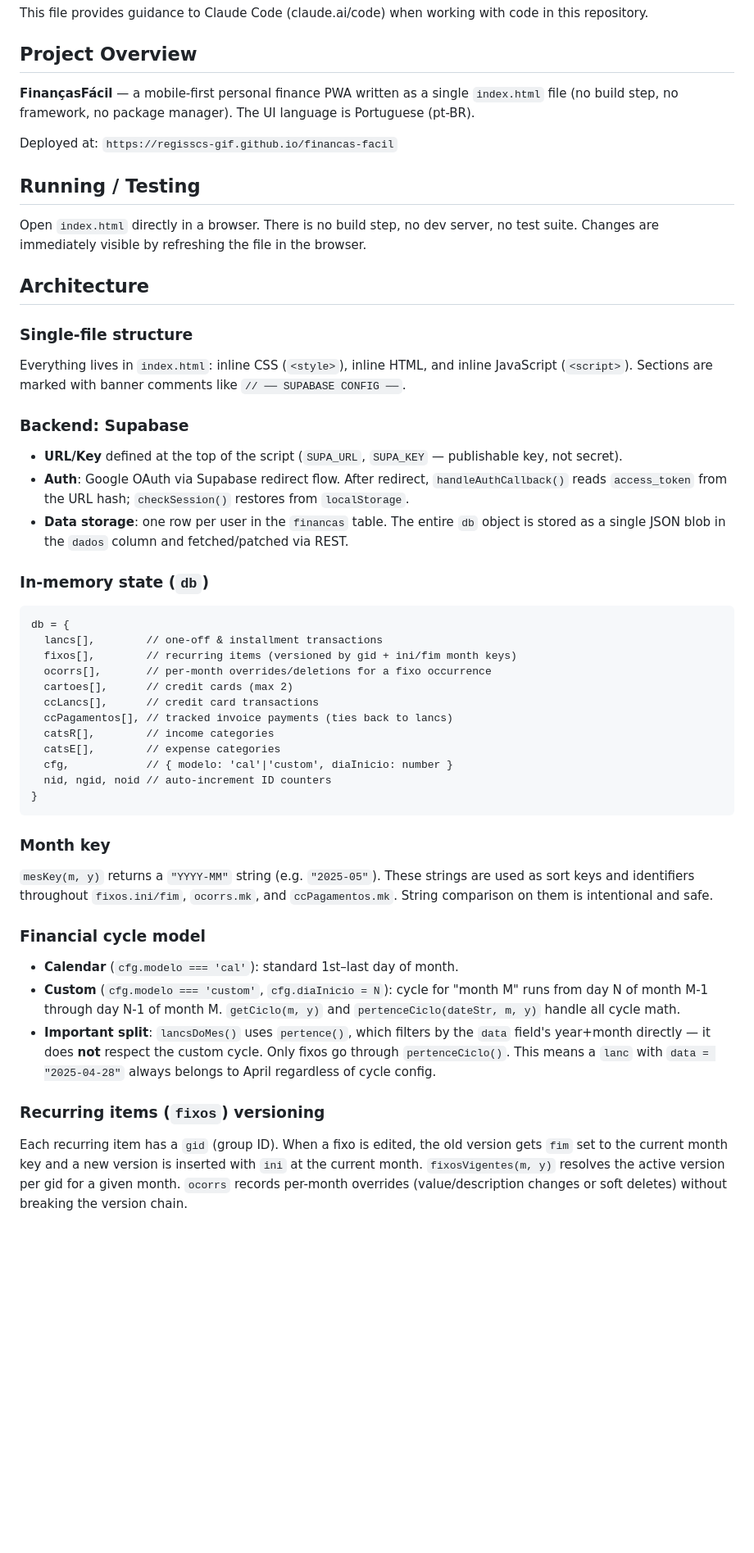
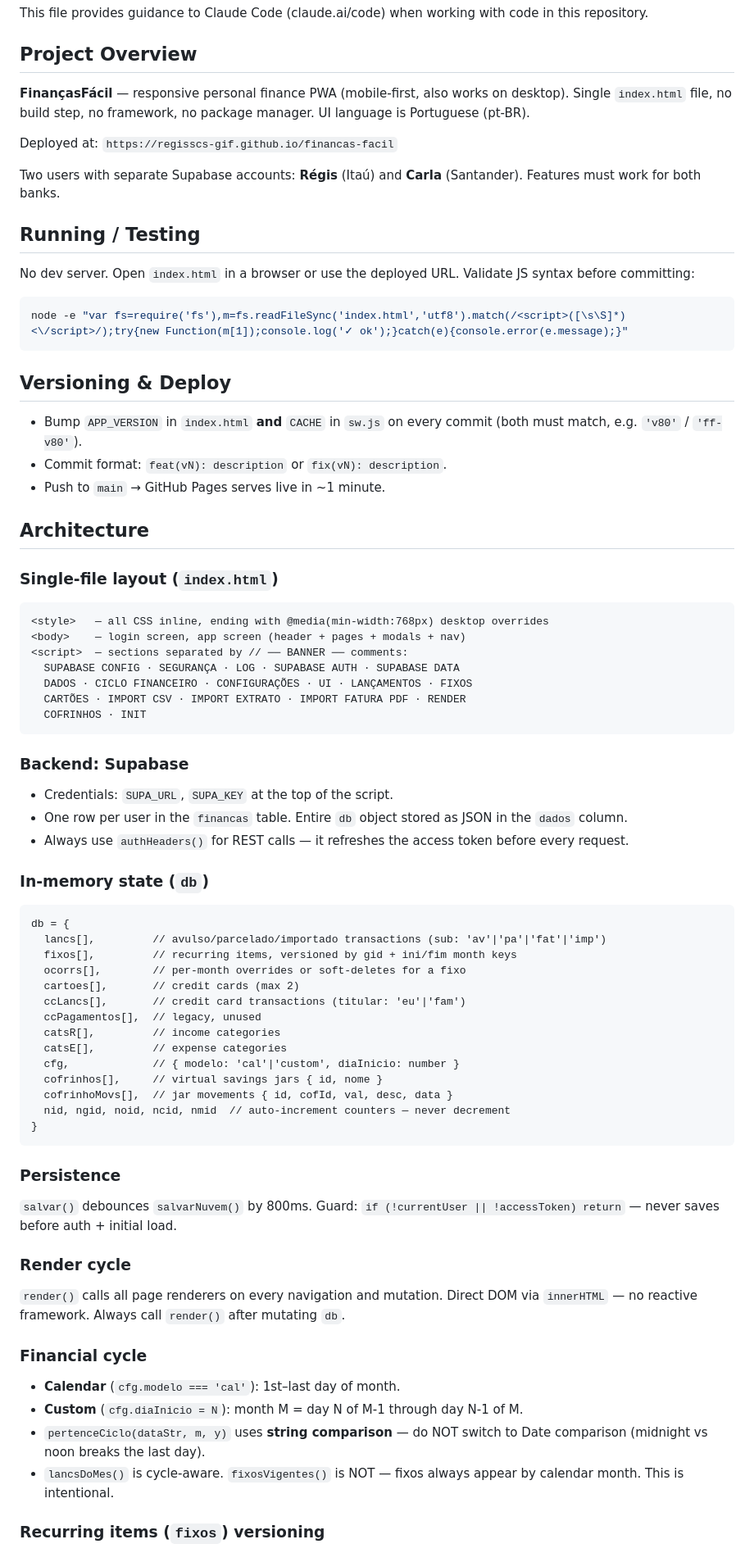
Before and after one commit to regisscs-gif/financas-facil, a Markdown page: CLAUDE.md, the part around one of its changes. Shown at 82% size. GitHub-like rendering; blank space fills up the shorter version.

Commit message:
docs: atualizar CLAUDE.md com arquitetura v80, invariantes e layout desktop

````diff
--- a/CLAUDE.md
+++ b/CLAUDE.md
@@ -4,48 +4,79 @@ This file provides guidance to Claude Code (claude.ai/code) when working with co
 
 ## Project Overview
 
-**FinançasFácil** — a mobile-first personal finance PWA written as a single `index.html` file (no build step, no framework, no package manager). The UI language is Portuguese (pt-BR).
+**FinançasFácil** — responsive personal finance PWA (mobile-first, also works on desktop). Single `index.html` file, no build step, no framework, no package manager. UI language is Portuguese (pt-BR).
 
 Deployed at: `https://regisscs-gif.github.io/financas-facil`
 
+Two users with separate Supabase accounts: **Régis** (Itaú) and **Carla** (Santander). Features must work for both banks.
+
 ## Running / Testing
 
-Open `index.html` directly in a browser. There is no build step, no dev server, no test suite. Changes are immediately visible by refreshing the file in the browser.
+No dev server. Open `index.html` in a browser or use the deployed URL. Validate JS syntax before committing:
+
+```bash
+node -e "var fs=require('fs'),m=fs.readFileSync('index.html','utf8').match(/<script>([\s\S]*)<\/script>/);try{new Function(m[1]);console.log('✓ ok');}catch(e){console.error(e.message);}"
+```
+
+## Versioning & Deploy
+
+- Bump `APP_VERSION` in `index.html` **and** `CACHE` in `sw.js` on every commit (both must match, e.g. `'v80'` / `'ff-v80'`).
+- Commit format: `feat(vN): description` or `fix(vN): description`.
+- Push to `main` → GitHub Pages serves live in ~1 minute.
 
 ## Architecture
 
-### Single-file structure
-Everything lives in `index.html`: inline CSS (`<style>`), inline HTML, and inline JavaScript (`<script>`). Sections are marked with banner comments like `// ── SUPABASE CONFIG ──`.
+### Single-file layout (`index.html`)
+
+```
+<style>   — all CSS inline, ending with @media(min-width:768px) desktop overrides
+<body>    — login screen, app screen (header + pages + modals + nav)
+<script>  — sections separated by // ── BANNER ── comments:
+  SUPABASE CONFIG · SEGURANÇA · LOG · SUPABASE AUTH · SUPABASE DATA
+  DADOS · CICLO FINANCEIRO · CONFIGURAÇÕES · UI · LANÇAMENTOS · FIXOS
+  CARTÕES · IMPORT CSV · IMPORT EXTRATO · IMPORT FATURA PDF · RENDER
+  COFRINHOS · INIT
+```
 
 ### Backend: Supabase
-- **URL/Key** defined at the top of the script (`SUPA_URL`, `SUPA_KEY` — publishable key, not secret).
-- **Auth**: Google OAuth via Supabase redirect flow. After redirect, `handleAuthCallback()` reads `access_token` from the URL hash; `checkSession()` restores from `localStorage`.
-- **Data storage**: one row per user in the `financas` table. The entire `db` object is stored as a single JSON blob in the `dados` column and fetched/patched via REST.
+
+- Credentials: `SUPA_URL`, `SUPA_KEY` at the top of the script.
+- One row per user in the `financas` table. Entire `db` object stored as JSON in the `dados` column.
+- Always use `authHeaders()` for REST calls — it refreshes the access token before every request.
 
 ### In-memory state (`db`)
+
 ```
 db = {
-  lancs[],        // one-off & installment transactions
-  fixos[],        // recurring items (versioned by gid + ini/fim month keys)
-  ocorrs[],       // per-month overrides/deletions for a fixo occurrence
-  cartoes[],      // credit cards (max 2)
-  ccLancs[],      // credit card transactions
-  ccPagamentos[], // tracked invoice payments (ties back to lancs)
-  catsR[],        // income categories
-  catsE[],        // expense categories
-  cfg,            // { modelo: 'cal'|'custom', diaInicio: number }
-  nid, ngid, noid // auto-increment ID counters
+  lancs[],         // avulso/parcelado/importado transactions (sub: 'av'|'pa'|'fat'|'imp')
+  fixos[],         // recurring items, versioned by gid + ini/fim month keys
+  ocorrs[],        // per-month overrides or soft-deletes for a fixo
+  cartoes[],       // credit cards (max 2)
+  ccLancs[],       // credit card transactions (titular: 'eu'|'fam')
+  ccPagamentos[],  // legacy, unused
+  catsR[],         // income categories
+  catsE[],         // expense categories
+  cfg,             // { modelo: 'cal'|'custom', diaInicio: number }
+  cofrinhos[],     // virtual savings jars { id, nome }
+  cofrinhoMovs[],  // jar movements { id, cofId, val, desc, data }
+  nid, ngid, noid, ncid, nmid  // auto-increment counters — never decrement
 }
 ```
 
-### Month key
-`mesKey(m, y)` returns a `"YYYY-MM"` string (e.g. `"2025-05"`). These strings are used as sort keys and identifiers throughout `fixos.ini/fim`, `ocorrs.mk`, and `ccPagamentos.mk`. String comparison on them is intentional and safe.
+### Persistence
 
-### Financial cycle model
-- **Calendar** (`cfg.modelo === 'cal'`): standard 1st–last day of month.
-- **Custom** (`cfg.modelo === 'custom'`, `cfg.diaInicio = N`): cycle for "month M" runs from day N of month M-1 through day N-1 of month M. `getCiclo(m, y)` and `pertenceCiclo(dateStr, m, y)` handle all cycle math.
-- **Important split**: `lancsDoMes()` uses `pertence()`, which filters by the `data` field's year+month directly — it does **not** respect the custom cycle. Only fixos go through `pertenceCiclo()`. This means a `lanc` with `data = "2025-04-28"` always belongs to April regardless of cycle config.
+`salvar()` debounces `salvarNuvem()` by 800ms. Guard: `if (!currentUser || !accessToken) return` — never saves before auth + initial load.
+
+### Render cycle
+
+`render()` calls all page renderers on every navigation and mutation. Direct DOM via `innerHTML` — no reactive framework. Always call `render()` after mutating `db`.
+
+### Financial cycle
+
+- **Calendar** (`cfg.modelo === 'cal'`): 1st–last day of month.
+- **Custom** (`cfg.diaInicio = N`): month M = day N of M-1 through day N-1 of M.
+- `pertenceCiclo(dataStr, m, y)` uses **string comparison** — do NOT switch to Date comparison (midnight vs noon breaks the last day).
+- `lancsDoMes()` is cycle-aware. `fixosVigentes()` is NOT — fixos always appear by calendar month. This is intentional.
 
 ### Recurring items (`fixos`) versioning
-Each recurring item has a `gid` (group ID). When a fixo is edited, the old version gets `fim` set to the current month key and a new version is inserted with `ini` at the current month. `fixosVigentes(m, y)` resolves the active version per gid for a given month. `ocorrs` records per-month overrides (value/description changes or soft deletes) without breaking the version chain.
 
````
Also changed, not shown: other parts of CLAUDE.md (+47 -6 lines).
